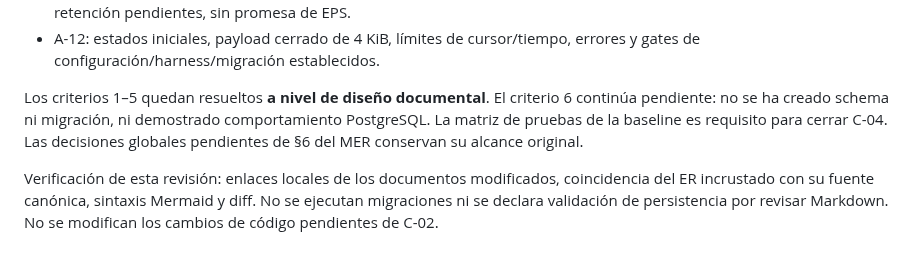
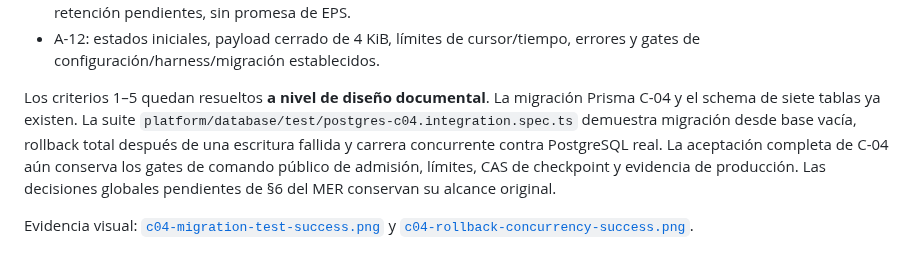
Before and after one commit to CyberStill-GmbH/qapaq-secops, a Markdown page: docs/architecture/c-04-mer-audit.md, the part around the change. Drawn GitHub-style.

Commit message:
test(c04): valida migracion rollback y concurrencia reales

```diff
--- a/docs/architecture/c-04-mer-audit.md
+++ b/docs/architecture/c-04-mer-audit.md
@@ -304,12 +304,13 @@ el MER global ni cerrar su implementación.
 - A-12: estados iniciales, payload cerrado de 4 KiB, límites de cursor/tiempo,
   errores y gates de configuración/harness/migración establecidos.
 
-Los criterios 1–5 quedan resueltos **a nivel de diseño documental**. El criterio 6
-continúa pendiente: no se ha creado schema ni migración, ni demostrado comportamiento
-PostgreSQL. La matriz de pruebas de la baseline es requisito para cerrar C-04.
+Los criterios 1–5 quedan resueltos **a nivel de diseño documental**. La migración
+Prisma C-04 y el schema de siete tablas ya existen. La suite
+`platform/database/test/postgres-c04.integration.spec.ts` demuestra migración desde
+base vacía, rollback total después de una escritura fallida y carrera concurrente
+contra PostgreSQL real. La aceptación completa de C-04 aún conserva los gates de
+comando público de admisión, límites, CAS de checkpoint y evidencia de producción.
 Las decisiones globales pendientes de §6 del MER conservan su alcance original.
 
-Verificación de esta revisión: enlaces locales de los documentos modificados,
-coincidencia del ER incrustado con su fuente canónica, sintaxis Mermaid y diff.
-No se ejecutan migraciones ni se declara validación de persistencia por revisar
-Markdown. No se modifican los cambios de código pendientes de C-02.
+Evidencia visual: [`c04-migration-test-success.png`](../../c04-migration-test-success.png)
+y [`c04-rollback-concurrency-success.png`](../../c04-rollback-concurrency-success.png).
```
Also changed, not shown: c04-migration-test-success.png (added), c04-rollback-concurrency-success.png (added), 1 other file.
